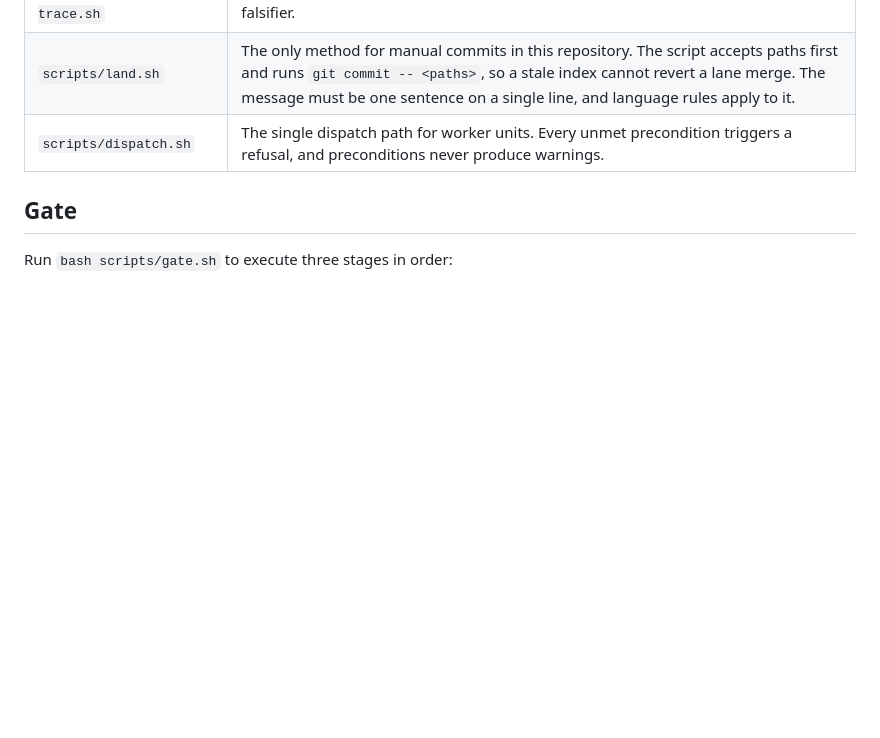
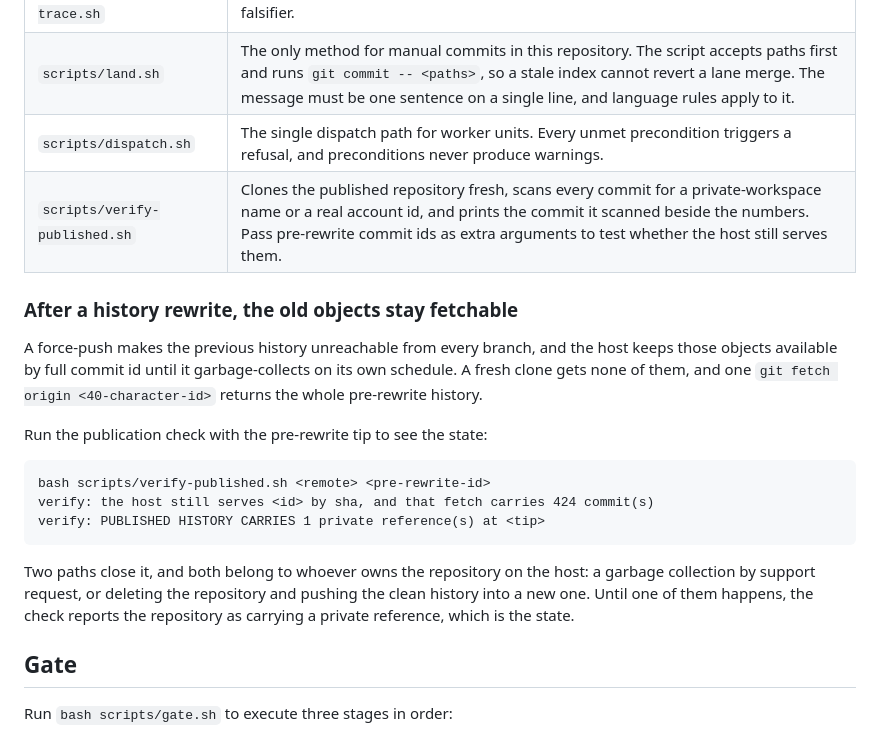
Before and after one commit to victoriacity/scramble, a Markdown page: OPERATING.md, the part around the change. Rendered like a GitHub page; blank space fills up the shorter version.

Commit message:
OPERATING.md records that a force-push leaves the old objects fetchable by id until the host collects them, and names the check that reports it.

````diff
--- a/OPERATING.md
+++ b/OPERATING.md
@@ -56,6 +56,27 @@ no test needs a token or the network.
 | `scripts/cli-api-trace.sh` | Prints every API method that a vendor CLI calls, so a "there is no API" claim has a falsifier. |
 | `scripts/land.sh` | The only method for manual commits in this repository. The script accepts paths first and runs `git commit -- <paths>`, so a stale index cannot revert a lane merge. The message must be one sentence on a single line, and language rules apply to it. |
 | `scripts/dispatch.sh` | The single dispatch path for worker units. Every unmet precondition triggers a refusal, and preconditions never produce warnings. |
+| `scripts/verify-published.sh` | Clones the published repository fresh, scans every commit for a private-workspace name or a real account id, and prints the commit it scanned beside the numbers. Pass pre-rewrite commit ids as extra arguments to test whether the host still serves them. |
+
+### After a history rewrite, the old objects stay fetchable
+
+A force-push makes the previous history unreachable from every branch, and the
+host keeps those objects available by full commit id until it garbage-collects on
+its own schedule. A fresh clone gets none of them, and one `git fetch origin
+<40-character-id>` returns the whole pre-rewrite history.
+
+Run the publication check with the pre-rewrite tip to see the state:
+
+```
+bash scripts/verify-published.sh <remote> <pre-rewrite-id>
+verify: the host still serves <id> by sha, and that fetch carries 424 commit(s)
+verify: PUBLISHED HISTORY CARRIES 1 private reference(s) at <tip>
+```
+
+Two paths close it, and both belong to whoever owns the repository on the host: a
+garbage collection by support request, or deleting the repository and pushing the
+clean history into a new one. Until one of them happens, the check reports the
+repository as carrying a private reference, which is the state.
 
 ## Gate
 
````
